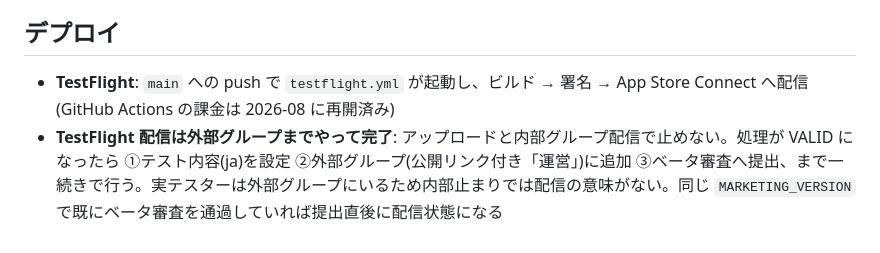
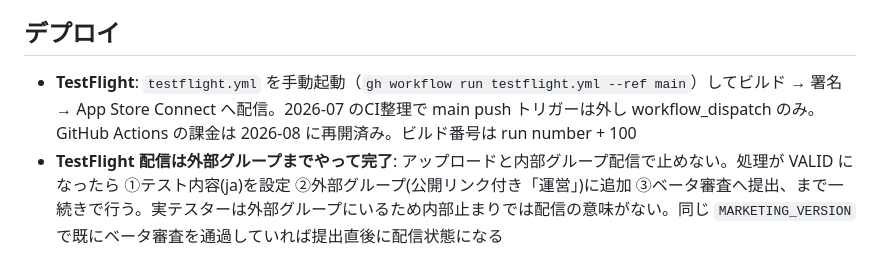
Before and after one commit to Kojok120/Gymnee, a Markdown page: AGENTS.md, the part around the change. GitHub-like rendering.

Commit message:
docs: TestFlight 配信は workflow_dispatch 手動起動である旨を正確に記す
Co-Authored-By: Claude Fable 5 <noreply@anthropic.com>
Claude-Session: https://claude.ai/code/session_01XNfFVA3KZP627rr5jHPduj

```diff
--- a/AGENTS.md
+++ b/AGENTS.md
@@ -164,7 +164,7 @@ iOS の `.env` 相当は **xcconfig** で扱う。`Config/Secrets.example.xcconf
 
 ## デプロイ
 
-- **TestFlight**: `main` への push で `testflight.yml` が起動し、ビルド → 署名 → App Store Connect へ配信(GitHub Actions の課金は 2026-08 に再開済み)
+- **TestFlight**: `testflight.yml` を手動起動（`gh workflow run testflight.yml --ref main`）してビルド → 署名 → App Store Connect へ配信。2026-07 のCI整理で main push トリガーは外し workflow_dispatch のみ。GitHub Actions の課金は 2026-08 に再開済み。ビルド番号は run number + 100
 - **TestFlight 配信は外部グループまでやって完了**: アップロードと内部グループ配信で止めない。処理が VALID になったら ①テスト内容(ja)を設定 ②外部グループ(公開リンク付き「運営」)に追加 ③ベータ審査へ提出、まで一続きで行う。実テスターは外部グループにいるため内部止まりでは配信の意味がない。同じ `MARKETING_VERSION` で既にベータ審査を通過していれば提出直後に配信状態になる
 - **CI**: `ci.yml` でビルド / テストを実行
 - 署名・プロビジョニング・ASC / APNs 鍵などの秘匿値は CI のシークレットおよび `Config/Secrets.*.xcconfig` で管理し、リポジトリに含めない
```
